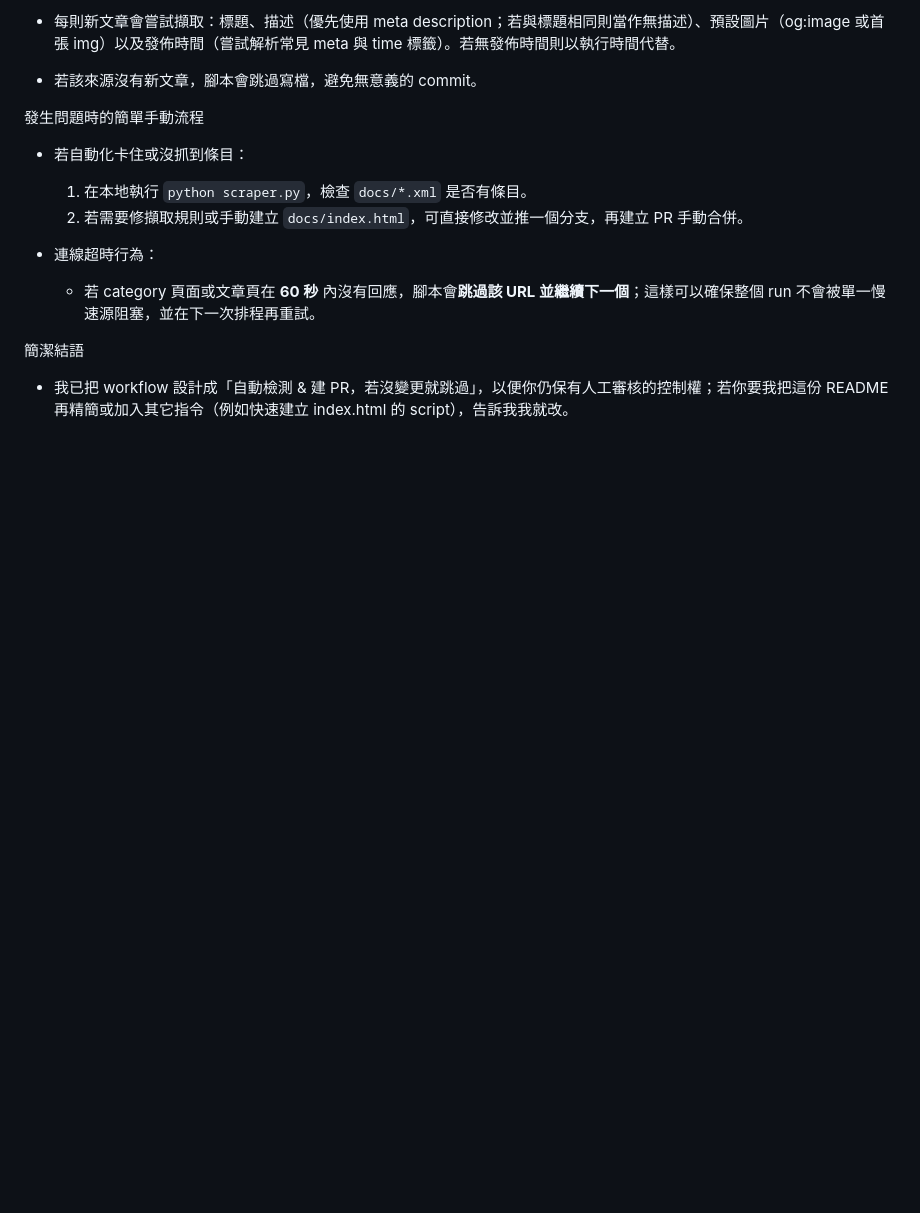
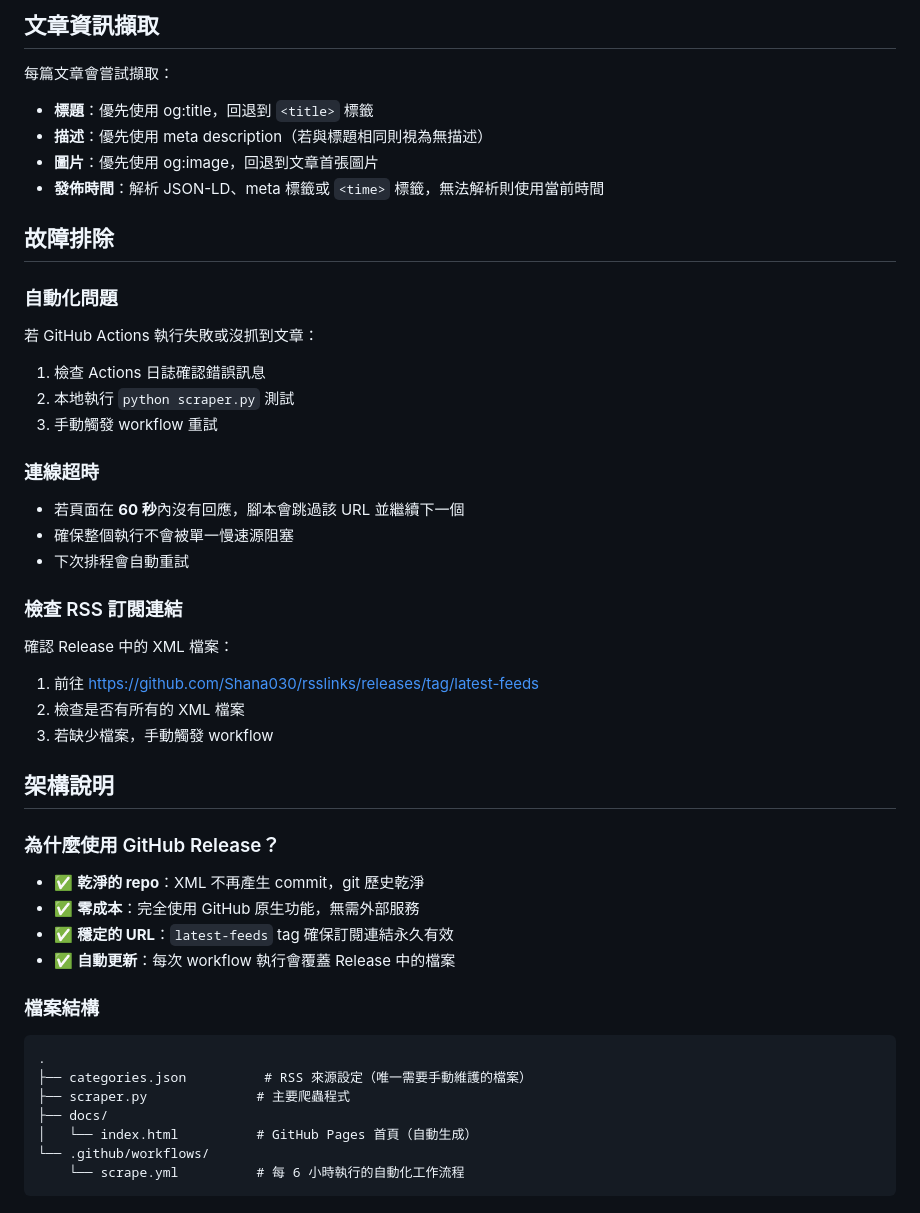
Before and after one commit to Shana030/rsslinks, a Markdown page: README.md, the part around one of its changes. GitHub-like rendering; blank space fills up the shorter version.

````diff
--- a/README.md
+++ b/README.md
@@ -62,18 +70,47 @@
 
-- 每則新文章會嘗試擷取：標題、描述（優先使用 meta description；若與標題相同則當作無描述）、預設圖片（og:image 或首張 img）以及發佈時間（嘗試解析常見 meta 與 time 標籤）。若無發佈時間則以執行時間代替。
-- 若該來源沒有新文章，腳本會跳過寫檔，避免無意義的 commit。
+## 文章資訊擷取
+
+每篇文章會嘗試擷取：
+- **標題**：優先使用 og:title，回退到 `<title>` 標籤
+- **描述**：優先使用 meta description（若與標題相同則視為無描述）
+- **圖片**：優先使用 og:image，回退到文章首張圖片
+- **發佈時間**：解析 JSON-LD、meta 標籤或 `<time>` 標籤，無法解析則使用當前時間
 
 
-發生問題時的簡單手動流程
+## 故障排除
 
-- 若自動化卡住或沒抓到條目：
-  1. 在本地執行 `python scraper.py`，檢查 `docs/*.xml` 是否有條目。
-  2. 若需要修擷取規則或手動建立 `docs/index.html`，可直接修改並推一個分支，再建立 PR 手動合併。
+### 自動化問題
+若 GitHub Actions 執行失敗或沒抓到文章：
+1. 檢查 Actions 日誌確認錯誤訊息
+2. 本地執行 `python scraper.py` 測試
+3. 手動觸發 workflow 重試
 
-- 連線超時行為：
-  - 若 category 頁面或文章頁在 **60 秒** 內沒有回應，腳本會**跳過該 URL 並繼續下一個**；這樣可以確保整個 run 不會被單一慢速源阻塞，並在下一次排程再重試。
+### 連線超時
+- 若頁面在 **60 秒**內沒有回應，腳本會跳過該 URL 並繼續下一個
+- 確保整個執行不會被單一慢速源阻塞
+- 下次排程會自動重試
 
+### 檢查 RSS 訂閱連結
+確認 Release 中的 XML 檔案：
+1. 前往 https://github.com/Shana030/rsslinks/releases/tag/latest-feeds
+2. 檢查是否有所有的 XML 檔案
+3. 若缺少檔案，手動觸發 workflow
 
-簡潔結語
+## 架構說明
 
-- 我已把 workflow 設計成「自動檢測 & 建 PR，若沒變更就跳過」，以便你仍保有人工審核的控制權；若你要我把這份 README 再精簡或加入其它指令（例如快速建立 index.html 的 script），告訴我我就改。
+### 為什麼使用 GitHub Release？
+- ✅ **乾淨的 repo**：XML 不再產生 commit，git 歷史乾淨
+- ✅ **零成本**：完全使用 GitHub 原生功能，無需外部服務
+- ✅ **穩定的 URL**：`latest-feeds` tag 確保訂閱連結永久有效
+- ✅ **自動更新**：每次 workflow 執行會覆蓋 Release 中的檔案
+
+### 檔案結構
+```
+.
+├── categories.json          # RSS 來源設定（唯一需要手動維護的檔案）
+├── scraper.py              # 主要爬蟲程式
+├── docs/
+│   └── index.html          # GitHub Pages 首頁（自動生成）
+└── .github/workflows/
+    └── scrape.yml          # 每 6 小時執行的自動化工作流程
+```
````
Also changed, not shown: other parts of README.md (+54 -46 lines).
